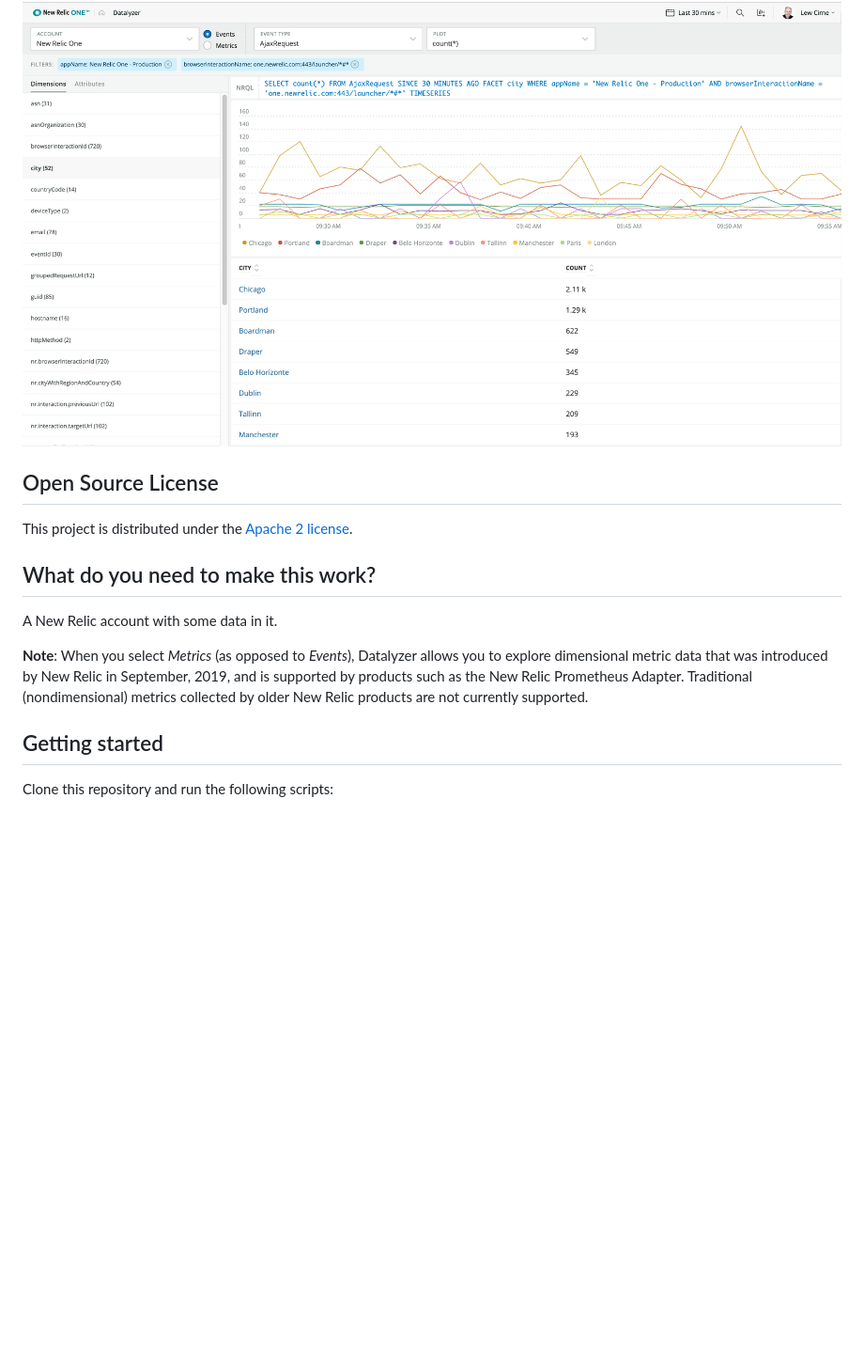
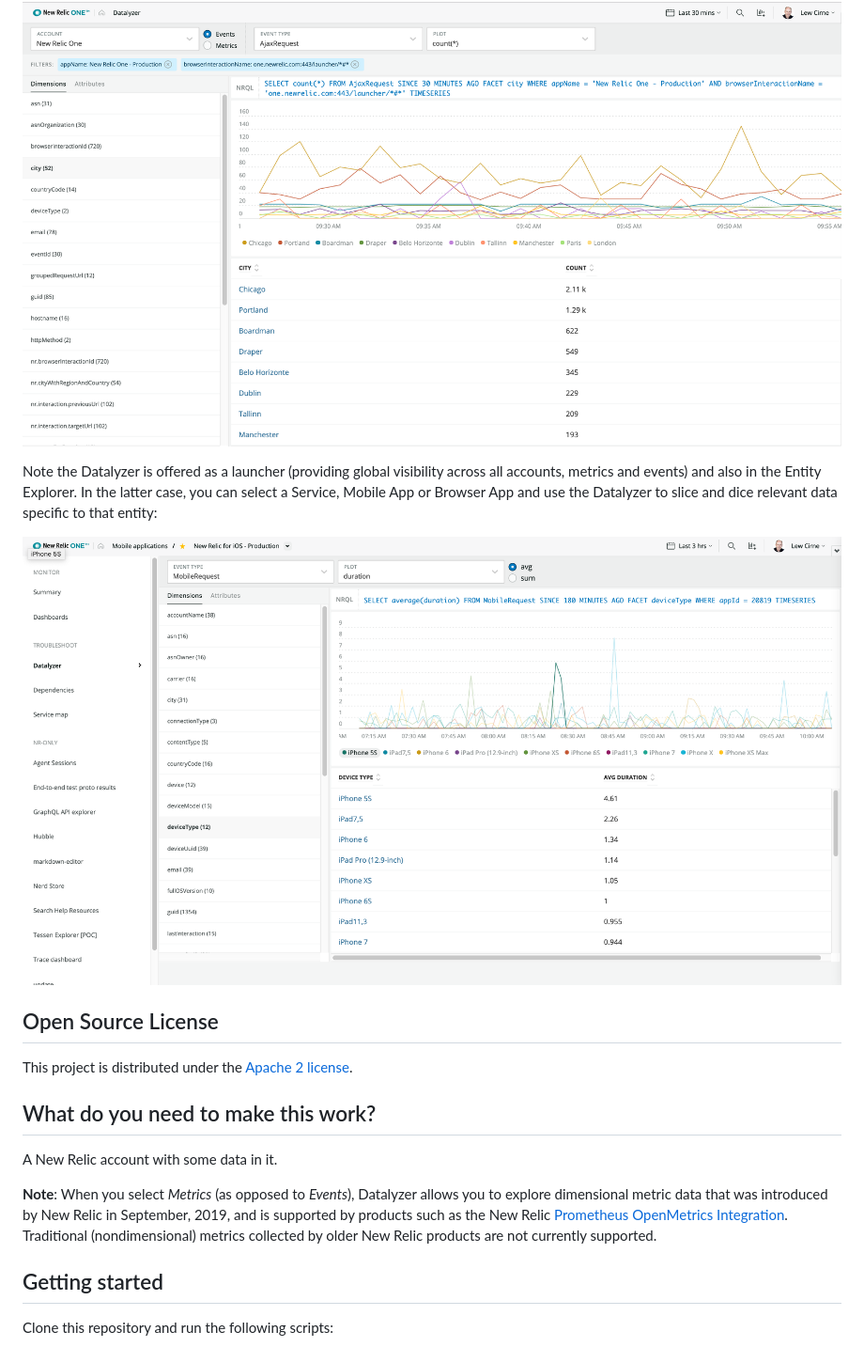
Before and after one commit to newrelic/nr1-datalyzer, a Markdown page: README.md, the part around the change. Shown at 94% size. GitHub-like rendering; pictures changed too: screenshots/screenshot-2.png (added); blank space fills up the shorter version.

Commit message:
Document the in-explorer use case

```diff
--- a/README.md
+++ b/README.md
@@ -6,6 +6,12 @@ data in NRDB in a simple, fast and intuitive way.
 
 ![screenshot](./screenshots/screenshot.png)
 
+Note the Datalyzer is offered as a launcher (providing global visibility across
+all accounts, metrics and events) and also in the Entity Explorer. In the latter
+case, you can select a Service, Mobile App or Browser App and use the Datalyzer
+to slice and dice relevant data specific to that entity:
+
+![screenshot](./screenshots/screenshot-2.png)
 
 ## Open Source License
 
@@ -18,8 +24,8 @@ A New Relic account with some data in it.
 **Note**: When you select _Metrics_ (as opposed to _Events_), Datalyzer
 allows you to explore dimensional metric data that was introduced by New Relic
 in September, 2019, and is supported by products such as the New Relic
-Prometheus Adapter. Traditional (nondimensional) metrics collected by older
-New Relic products are not currently supported.
+[Prometheus OpenMetrics Integration](#). Traditional (nondimensional) metrics
+collected by older New Relic products are not currently supported.
 
 ## Getting started
 
```
